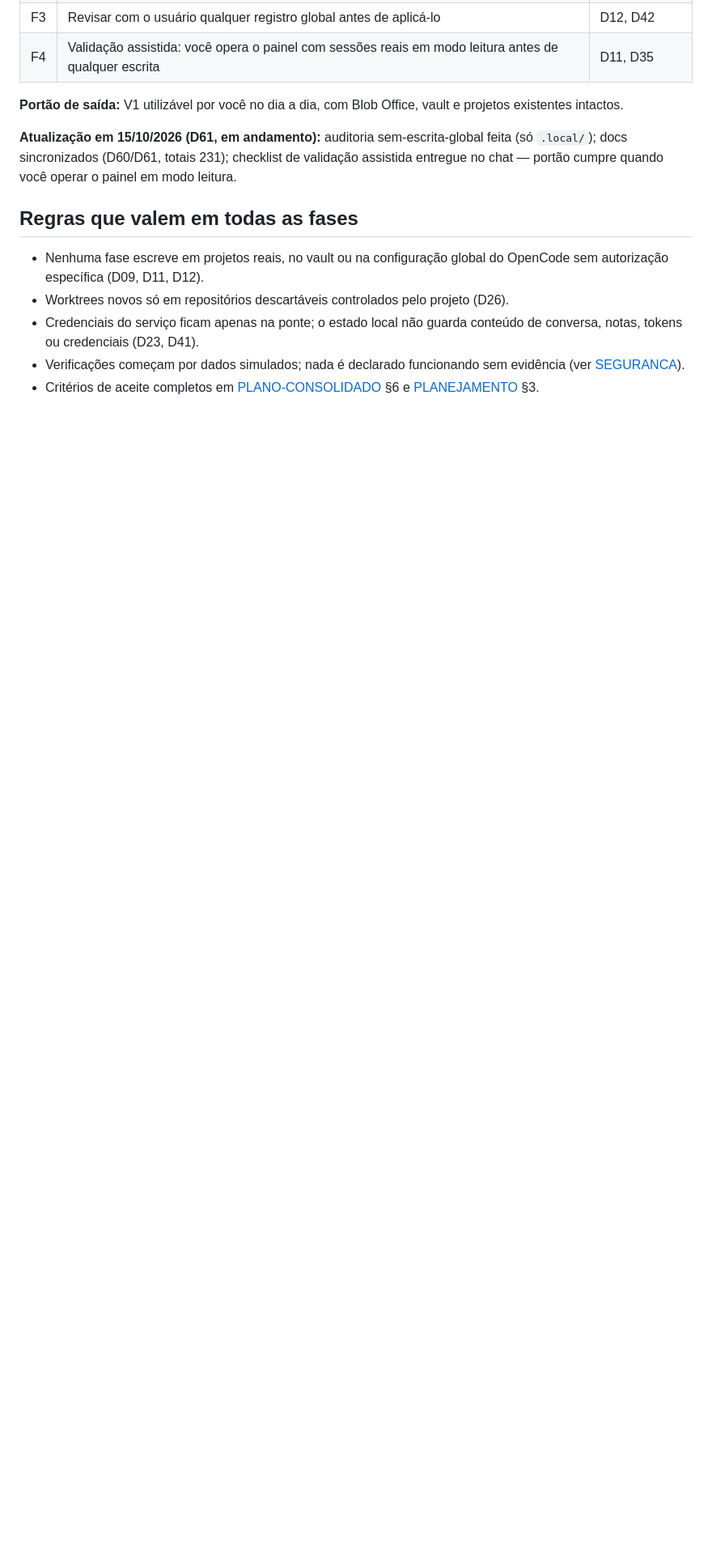
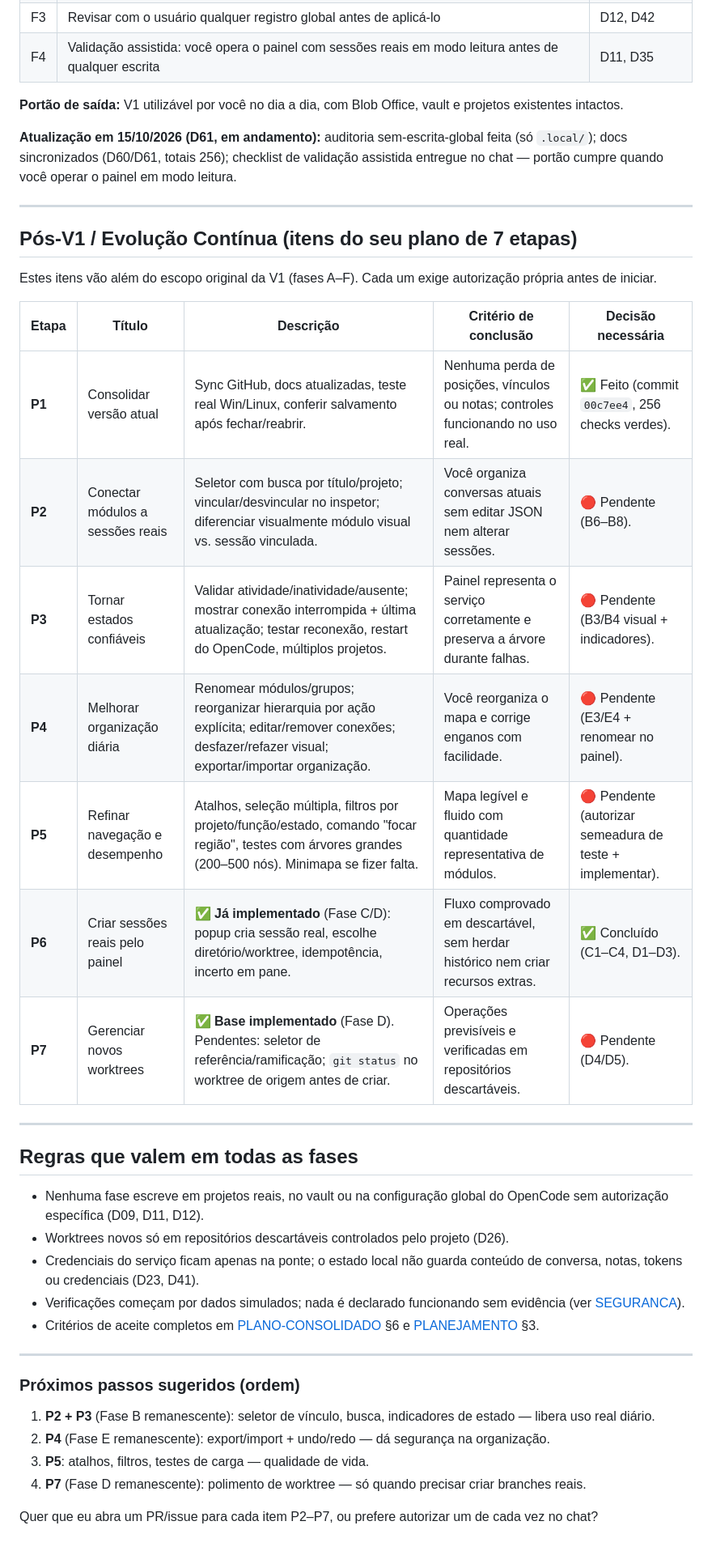
Before and after one commit to Artur-Lucena/TreeOffice, a Markdown page: docs/ROADMAP-V1.md, the part around one of its changes. Shown at 81% size. GitHub-like rendering; blank space fills up the shorter version.

```diff
--- a/docs/ROADMAP-V1.md
+++ b/docs/ROADMAP-V1.md
@@ -132,7 +144,25 @@ Fora do núcleo da V1; entra só com nova decisão do usuário.
 **Portão de saída:** V1 utilizável por você no dia a dia, com Blob Office, vault
 e projetos existentes intactos.
 
-**Atualização em 15/10/2026 (D61, em andamento):** auditoria sem-escrita-global feita (só `.local/`); docs sincronizados (D60/D61, totais 231); checklist de validação assistida entregue no chat — portão cumpre quando você operar o painel em modo leitura.
+**Atualização em 15/10/2026 (D61, em andamento):** auditoria sem-escrita-global feita (só `.local/`); docs sincronizados (D60/D61, totais 256); checklist de validação assistida entregue no chat — portão cumpre quando você operar o painel em modo leitura.
+
+---
+
+## Pós-V1 / Evolução Contínua (itens do seu plano de 7 etapas)
+
+Estes itens vão além do escopo original da V1 (fases A–F). Cada um exige autorização própria antes de iniciar.
+
+| Etapa | Título | Descrição | Critério de conclusão | Decisão necessária |
+|---|---|---|---|---|
+| **P1** | Consolidar versão atual | Sync GitHub, docs atualizadas, teste real Win/Linux, conferir salvamento após fechar/reabrir. | Nenhuma perda de posições, vínculos ou notas; controles funcionando no uso real. | ✅ Feito (commit `00c7ee4`, 256 checks verdes). |
+| **P2** | Conectar módulos a sessões reais | Seletor com busca por título/projeto; vincular/desvincular no inspetor; diferenciar visualmente módulo visual vs. sessão vinculada. | Você organiza conversas atuais sem editar JSON nem alterar sessões. | 🔴 Pendente (B6–B8). |
+| **P3** | Tornar estados confiáveis | Validar atividade/inatividade/ausente; mostrar conexão interrompida + última atualização; testar reconexão, restart do OpenCode, múltiplos projetos. | Painel representa o serviço corretamente e preserva a árvore durante falhas. | 🔴 Pendente (B3/B4 visual + indicadores). |
+| **P4** | Melhorar organização diária | Renomear módulos/grupos; reorganizar hierarquia por ação explícita; editar/remover conexões; desfazer/refazer visual; exportar/importar organização. | Você reorganiza o mapa e corrige enganos com facilidade. | 🔴 Pendente (E3/E4 + renomear no painel). |
+| **P5** | Refinar navegação e desempenho | Atalhos, seleção múltipla, filtros por projeto/função/estado, comando "focar região", testes com árvores grandes (200–500 nós). Minimapa se fizer falta. | Mapa legível e fluido com quantidade representativa de módulos. | 🔴 Pendente (autorizar semeadura de teste + implementar). |
+| **P6** | Criar sessões reais pelo painel | ✅ **Já implementado** (Fase C/D): popup cria sessão real, escolhe diretório/worktree, idempotência, incerto em pane. | Fluxo comprovado em descartável, sem herdar histórico nem criar recursos extras. | ✅ Concluído (C1–C4, D1–D3). |
+| **P7** | Gerenciar novos worktrees | ✅ **Base implementado** (Fase D). Pendentes: seletor de referência/ramificação; `git status` no worktree de origem antes de criar. | Operações previsíveis e verificadas em repositórios descartáveis. | 🔴 Pendente (D4/D5). |
+
+---
 
 ## Regras que valem em todas as fases
 
@@ -146,3 +176,14 @@ e projetos existentes intactos.
   evidência (ver [SEGURANCA](SEGURANCA.md)).
 - Critérios de aceite completos em [PLANO-CONSOLIDADO](PLANO-CONSOLIDADO.md) §6
   e [PLANEJAMENTO](PLANEJAMENTO.md) §3.
+
+---
+
+### Próximos passos sugeridos (ordem)
+
+1. **P2 + P3** (Fase B remanescente): seletor de vínculo, busca, indicadores de estado — libera uso real diário.
+2. **P4** (Fase E remanescente): export/import + undo/redo — dá segurança na organização.
+3. **P5**: atalhos, filtros, testes de carga — qualidade de vida.
+4. **P7** (Fase D remanescente): polimento de worktree — só quando precisar criar branches reais.
+
+Quer que eu abra um PR/issue para cada item P2–P7, ou prefere autorizar um de cada vez no chat?
```
Also changed, not shown: other parts of docs/ROADMAP-V1.md (+22 -10 lines).
